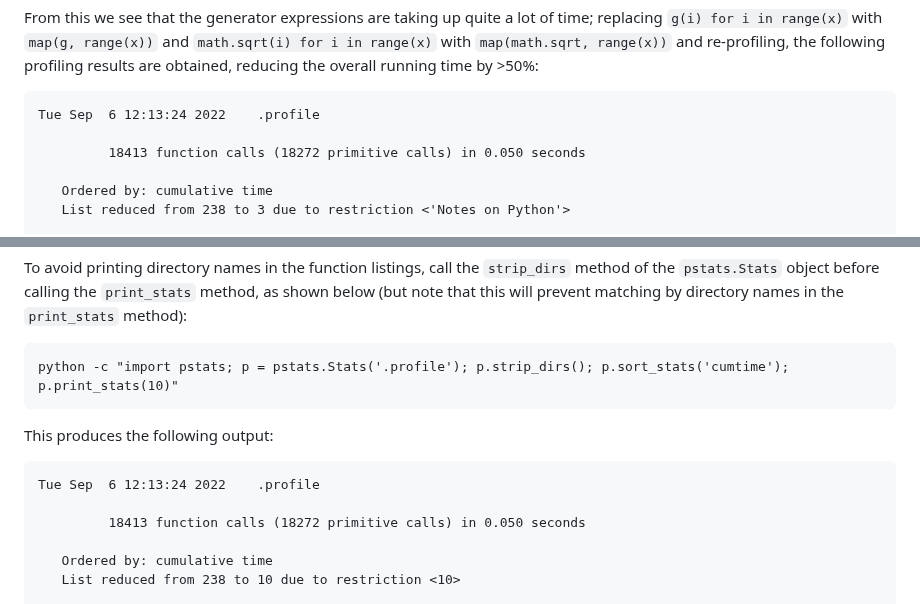
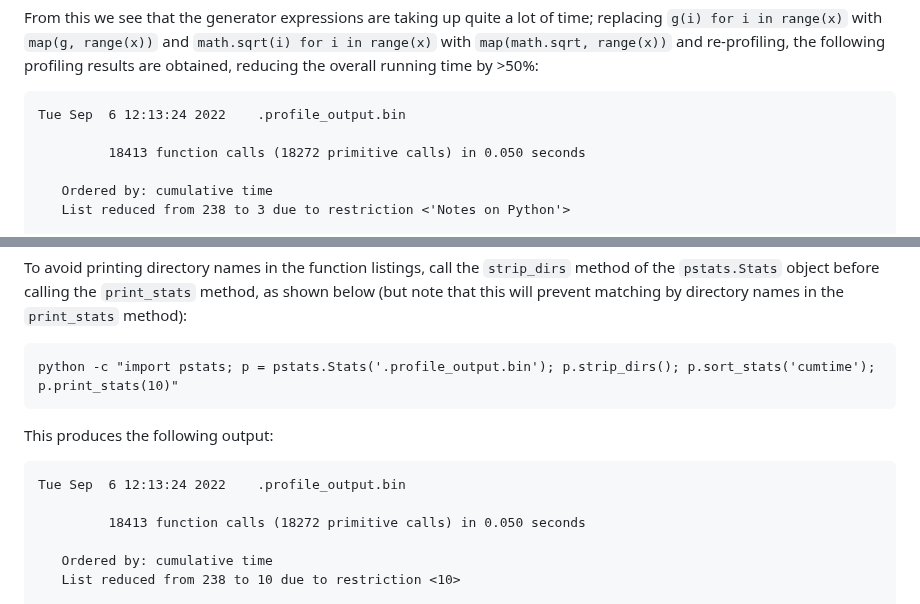
Before and after one commit to jakelevi1996/notes, a Markdown page: Notes on Python.md, 2 parts joined by grey strips. GitHub-like rendering.

````diff
--- a/Notes on Python.md
+++ b/Notes on Python.md
@@ -131,7 +131,7 @@ Tue Sep  6 12:12:48 2022    .profile
 From this we see that the generator expressions are taking up quite a lot of time; replacing `g(i) for i in range(x)` with `map(g, range(x))` and `math.sqrt(i) for i in range(x)` with `map(math.sqrt, range(x))` and re-profiling, the following profiling results are obtained, reducing the overall running time by >50%:
 
 ```
-Tue Sep  6 12:13:24 2022    .profile
+Tue Sep  6 12:13:24 2022    .profile_output.bin
 
          18413 function calls (18272 primitive calls) in 0.050 seconds
 
@@ -147,13 +147,13 @@ Tue Sep  6 12:13:24 2022    .profile
 To avoid printing directory names in the function listings, call the `strip_dirs` method of the `pstats.Stats` object before calling the `print_stats` method, as shown below (but note that this will prevent matching by directory names in the `print_stats` method):
 
 ```
-python -c "import pstats; p = pstats.Stats('.profile'); p.strip_dirs(); p.sort_stats('cumtime'); p.print_stats(10)"
+python -c "import pstats; p = pstats.Stats('.profile_output.bin'); p.strip_dirs(); p.sort_stats('cumtime'); p.print_stats(10)"
 ```
 
 This produces the following output:
 
 ```
-Tue Sep  6 12:13:24 2022    .profile
+Tue Sep  6 12:13:24 2022    .profile_output.bin
 
          18413 function calls (18272 primitive calls) in 0.050 seconds
 
````
Also changed, not shown: other parts of Notes on Python.md (+9 -9 lines).
